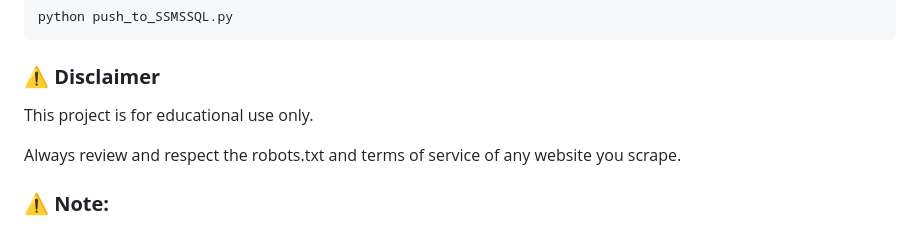
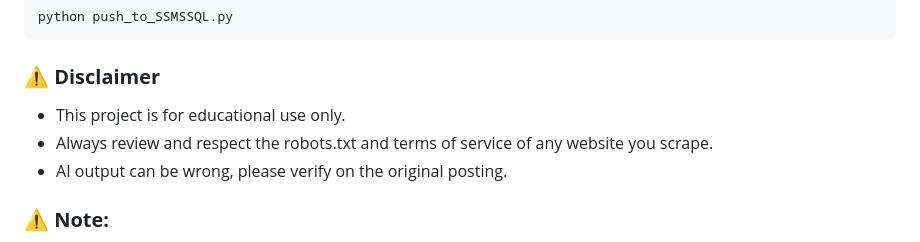
Before and after one commit to easonchiu0327/web-crawling-findingjobs, a Markdown page: README.md, the part around the change. Rendered like a GitHub page.

Commit message:
Update README.md
AI output can be wrong, please verify on the original posting.

````diff
--- a/README.md
+++ b/README.md
@@ -165,9 +165,9 @@ python push_to_SSMSSQL.py
 ```
 
 ### ⚠️ **Disclaimer**
-This project is for educational use only.
-
-Always review and respect the robots.txt and terms of service of any website you scrape.
+- This project is for educational use only.
+- Always review and respect the robots.txt and terms of service of any website you scrape.
+- AI output can be wrong, please verify on the original posting.
 
 ### ⚠️ **Note:**
 This project attempts to collect IT-related job postings, some non-IT roles may appear due to inconsistencies on job boards.
````
